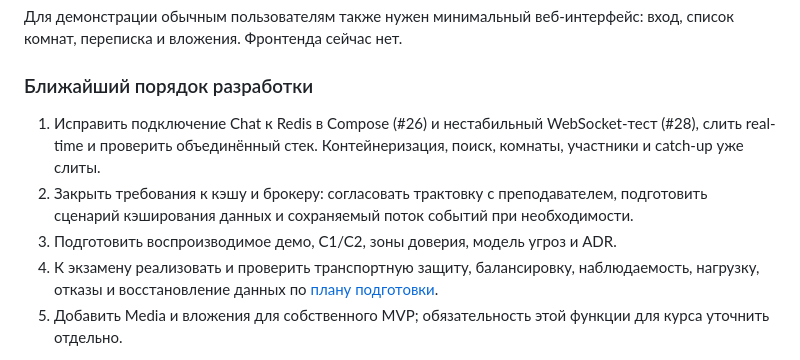
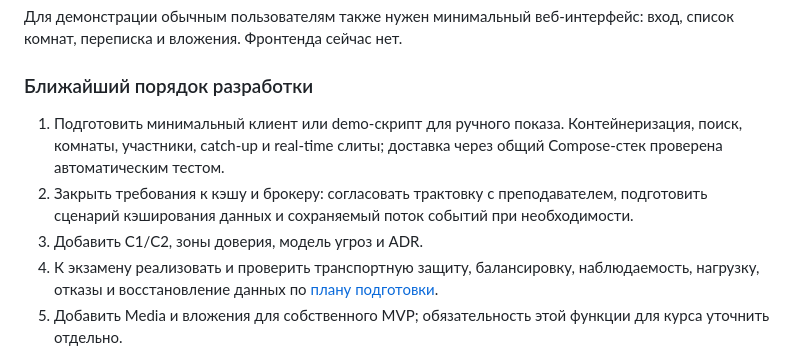
Before and after one commit to AlexandrKhromov2005/vault-chat, a Markdown page: README.md, the part around the change. GitHub-like rendering.

Commit message:
docs: record verified real-time delivery in main (#51)

```diff
--- a/README.md
+++ b/README.md
@@ -61,12 +61,12 @@ Chat хранит свои данные отдельно и не обращае
 
 ### Ближайший порядок разработки
 
-1. Исправить подключение Chat к Redis в Compose (#26) и нестабильный
-   WebSocket-тест (#28), слить real-time и проверить объединённый стек.
-   Контейнеризация, поиск, комнаты, участники и catch-up уже слиты.
+1. Подготовить минимальный клиент или demo-скрипт для ручного показа.
+   Контейнеризация, поиск, комнаты, участники, catch-up и real-time слиты;
+   доставка через общий Compose-стек проверена автоматическим тестом.
 2. Закрыть требования к кэшу и брокеру: согласовать трактовку с преподавателем,
    подготовить сценарий кэширования данных и сохраняемый поток событий при необходимости.
-3. Подготовить воспроизводимое демо, C1/C2, зоны доверия, модель угроз и ADR.
+3. Добавить C1/C2, зоны доверия, модель угроз и ADR.
 4. К экзамену реализовать и проверить транспортную защиту, балансировку,
    наблюдаемость, нагрузку, отказы и восстановление данных по
    [плану подготовки](docs/requirements.md).
```
Also changed, not shown: docs/requirements.md (+24 -17 lines).
